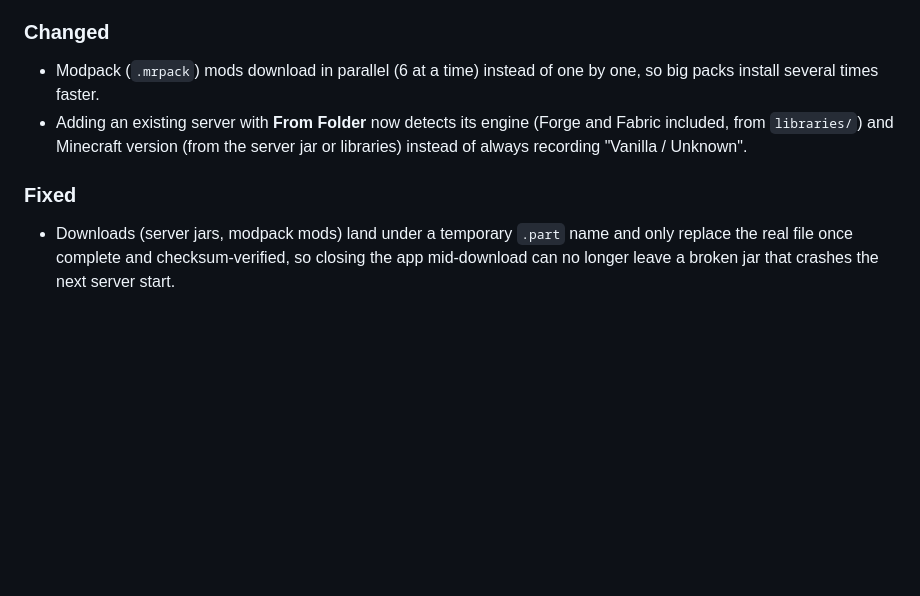
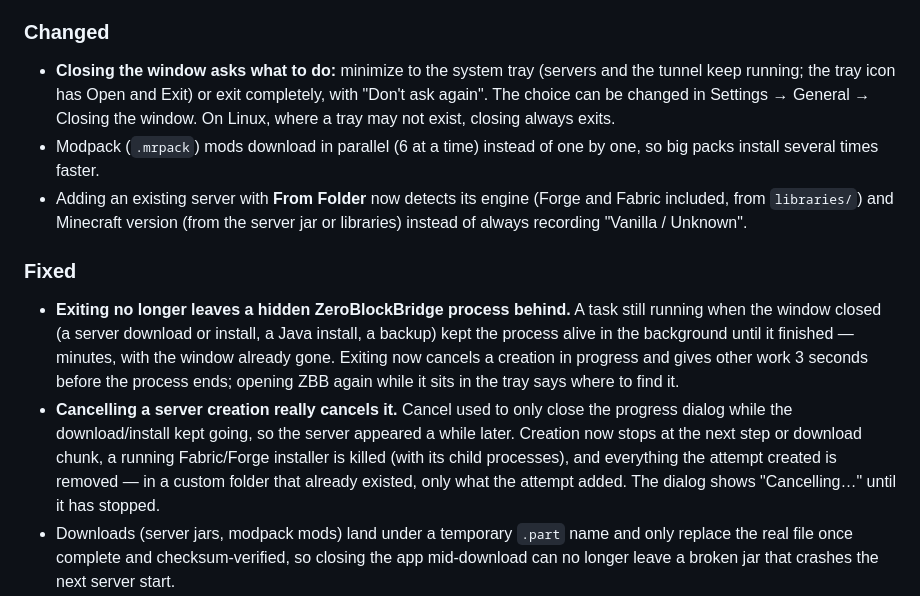
Before and after one commit to DesvoSoft/ZeroBlockBridge, a Markdown page: docs/changelog.md, the part around the change. GitHub-like rendering; blank space fills up the shorter version.

Commit message:
docs: changelog for close-to-tray, clean exit and creation cancel

```diff
--- a/docs/changelog.md
+++ b/docs/changelog.md
@@ -17,10 +17,13 @@ Format based on [Keep a Changelog](https://keepachangelog.com/).
 - `.mrpack` imports also apply the pack's `server-overrides/` folder.
 
 ### Changed
+- **Closing the window asks what to do:** minimize to the system tray (servers and the tunnel keep running; the tray icon has Open and Exit) or exit completely, with "Don't ask again". The choice can be changed in Settings → General → Closing the window. On Linux, where a tray may not exist, closing always exits.
 - Modpack (`.mrpack`) mods download in parallel (6 at a time) instead of one by one, so big packs install several times faster.
 - Adding an existing server with **From Folder** now detects its engine (Forge and Fabric included, from `libraries/`) and Minecraft version (from the server jar or libraries) instead of always recording "Vanilla / Unknown".
 
 ### Fixed
+- **Exiting no longer leaves a hidden ZeroBlockBridge process behind.** A task still running when the window closed (a server download or install, a Java install, a backup) kept the process alive in the background until it finished — minutes, with the window already gone. Exiting now cancels a creation in progress and gives other work 3 seconds before the process ends; opening ZBB again while it sits in the tray says where to find it.
+- **Cancelling a server creation really cancels it.** Cancel used to only close the progress dialog while the download/install kept going, so the server appeared a while later. Creation now stops at the next step or download chunk, a running Fabric/Forge installer is killed (with its child processes), and everything the attempt created is removed — in a custom folder that already existed, only what the attempt added. The dialog shows "Cancelling…" until it has stopped.
 - Downloads (server jars, modpack mods) land under a temporary `.part` name and only replace the real file once complete and checksum-verified, so closing the app mid-download can no longer leave a broken jar that crashes the next server start.
 - `metadata.json`, `config.json`, the versions cache and the install marker are written atomically: a crash or power loss mid-save can no longer leave a truncated file that makes a server lose its type, version and settings.
 - **Servers created on the first launch disappeared from the list** — the data-folder dialog loaded the app's paths before the choice was saved, so that whole first session wrote servers, config and the Playit agent next to the `.exe` while every later launch read the chosen folder. Paths are now resolved only after the choice, and on the next launch anything left next to the exe (servers, backups, config such as `playit.toml`) is moved into the data folder automatically — servers in custom folders are re-linked, never copied.
```
